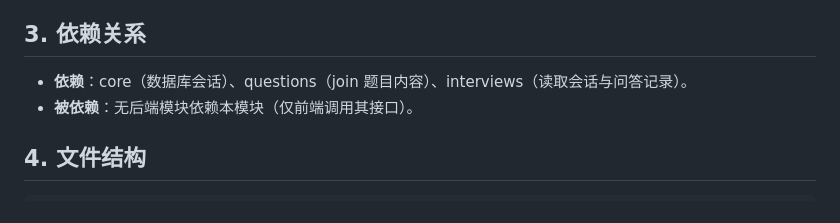
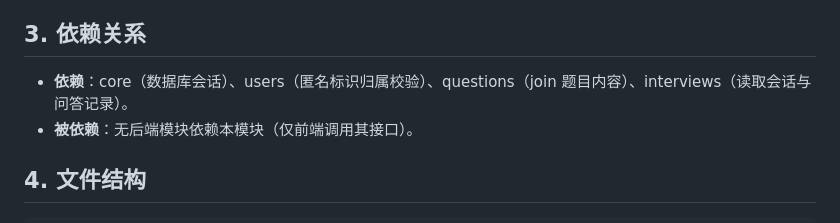
Before and after one commit to ray418-pets/interview-master, a Markdown page: docs/design/2026-09-15-06-reports-module.md, the part around the change. GitHub-like rendering.

```diff
--- a/docs/design/2026-09-15-06-reports-module.md
+++ b/docs/design/2026-09-15-06-reports-module.md
@@ -31,7 +31,7 @@
 
 ## 3. 依赖关系
 
-- **依赖**：core（数据库会话）、questions（join 题目内容）、interviews（读取会话与问答记录）。
+- **依赖**：core（数据库会话）、users（匿名标识归属校验）、questions（join 题目内容）、interviews（读取会话与问答记录）。
 - **被依赖**：无后端模块依赖本模块（仅前端调用其接口）。
 
 ## 4. 文件结构
```
Also changed, not shown: docs/design/2026-09-15-01-core-module.md (+4 -11 lines), docs/design/2026-09-15-05-interviews-module.md (+1 -1 lines).
